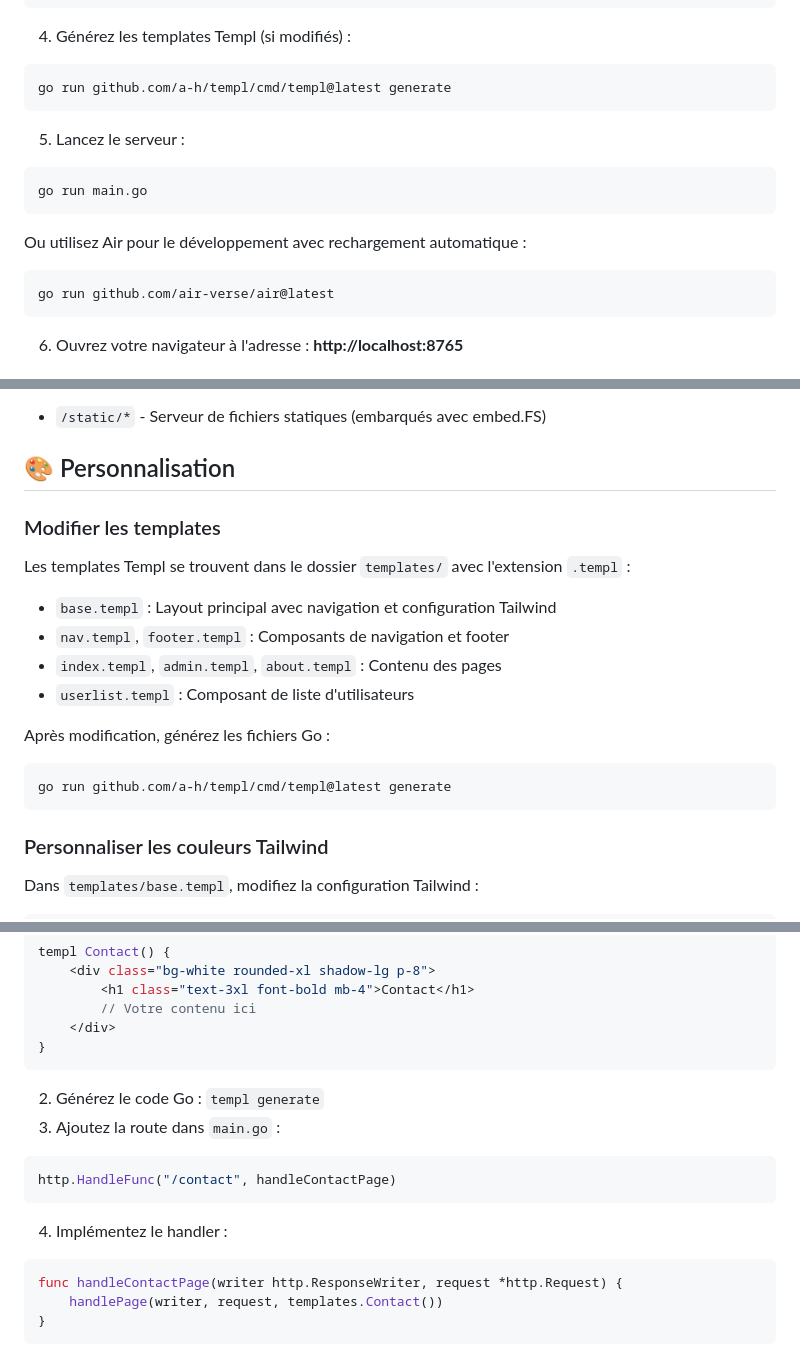
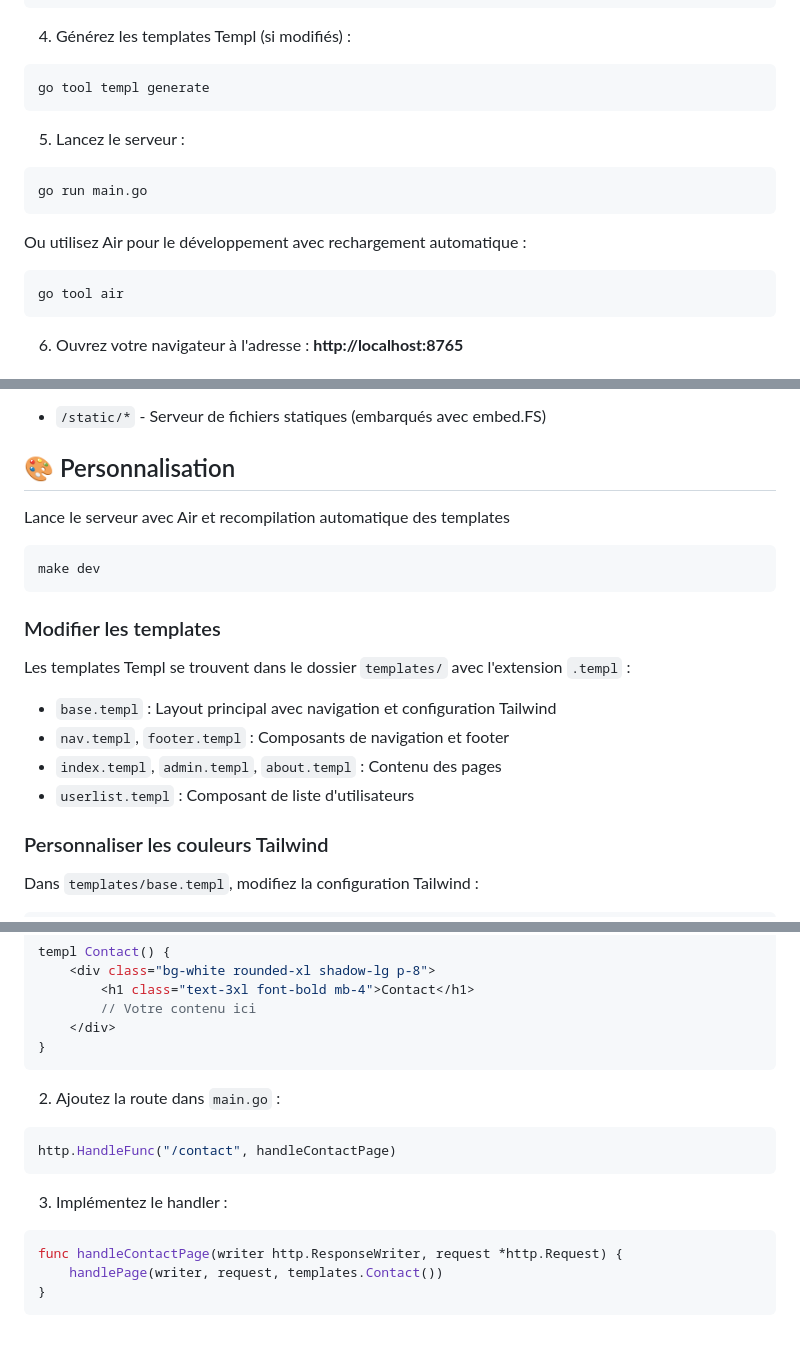
Before and after one commit to tranchida/spahtmx, a Markdown page: README.md, 3 parts joined by grey strips. GitHub-like rendering.

Commit message:
Update README.md to use go tool

````diff
--- a/README.md
+++ b/README.md
@@ -52,7 +52,7 @@ go mod download
 
 4. Générez les templates Templ (si modifiés) :
 ```bash
-go run github.com/a-h/templ/cmd/templ@latest generate
+go tool templ generate
 ```
 
 5. Lancez le serveur :
@@ -61,7 +61,7 @@ go run main.go
 ```
 Ou utilisez Air pour le développement avec rechargement automatique :
 ```bash
-go run github.com/air-verse/air@latest
+go tool air
 ```
 
 6. Ouvrez votre navigateur à l'adresse : **http://localhost:8765**
@@ -92,17 +92,17 @@ L'application utilise HTMX pour créer une expérience SPA sans framework JavaSc
 
 ## 🎨 Personnalisation
 
+Lance le serveur avec Air et recompilation automatique des templates
+```Bash
+make dev
+```
+
 ### Modifier les templates
 Les templates Templ se trouvent dans le dossier `templates/` avec l'extension `.templ` :
 - `base.templ` : Layout principal avec navigation et configuration Tailwind
 - `nav.templ`, `footer.templ` : Composants de navigation et footer
 - `index.templ`, `admin.templ`, `about.templ` : Contenu des pages
 - `userlist.templ` : Composant de liste d'utilisateurs
-
-Après modification, générez les fichiers Go :
-```bash
-go run github.com/a-h/templ/cmd/templ@latest generate
-```
 
 ### Personnaliser les couleurs Tailwind
 Dans `templates/base.templ`, modifiez la configuration Tailwind :
@@ -131,12 +131,11 @@ templ Contact() {
     </div>
 }
 ```
-2. Générez le code Go : `templ generate`
-3. Ajoutez la route dans `main.go` :
+2. Ajoutez la route dans `main.go` :
 ```go
 http.HandleFunc("/contact", handleContactPage)
 ```
-4. Implémentez le handler :
+3. Implémentez le handler :
 ```go
 func handleContactPage(writer http.ResponseWriter, request *http.Request) {
     handlePage(writer, request, templates.Contact())
````
